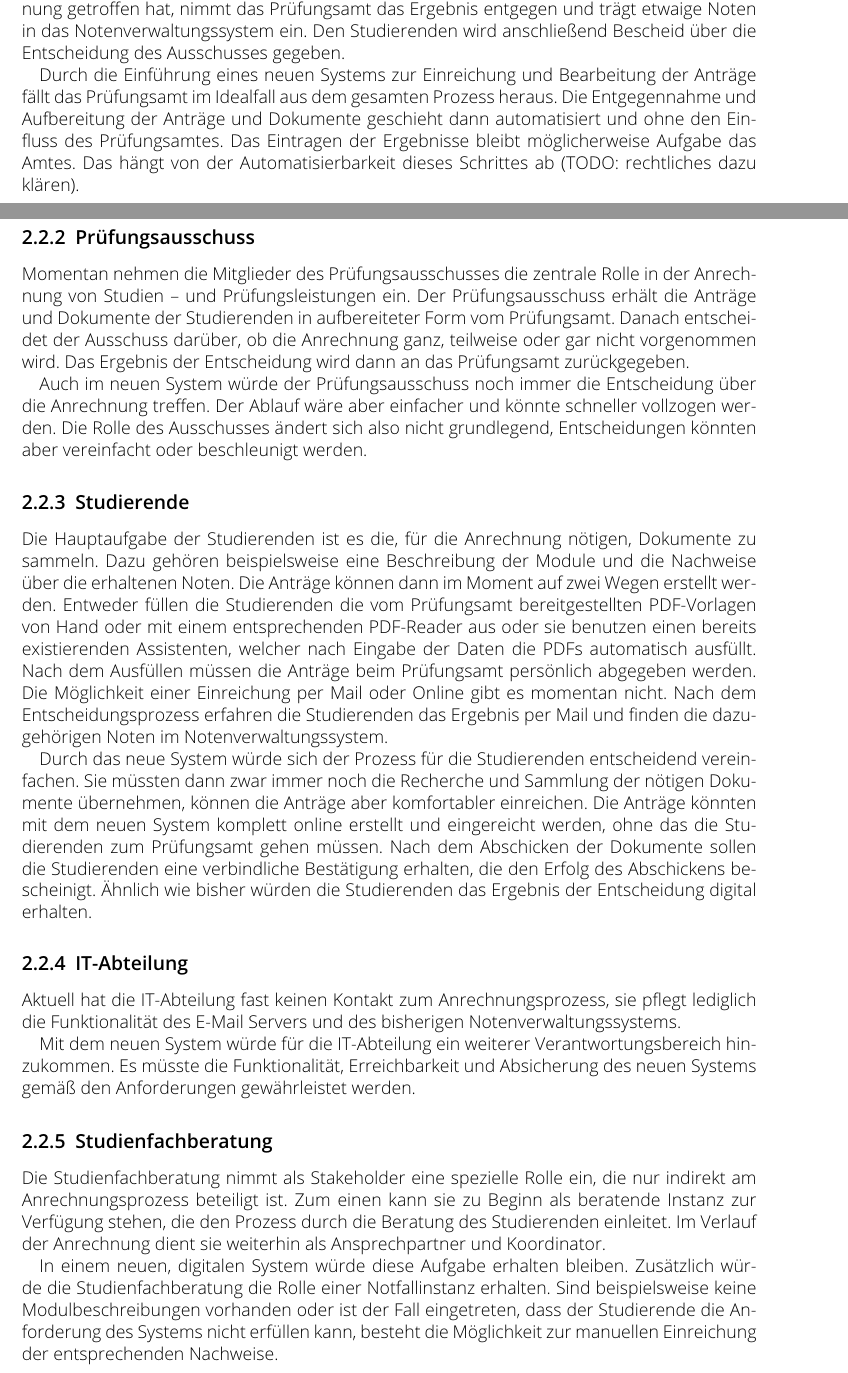
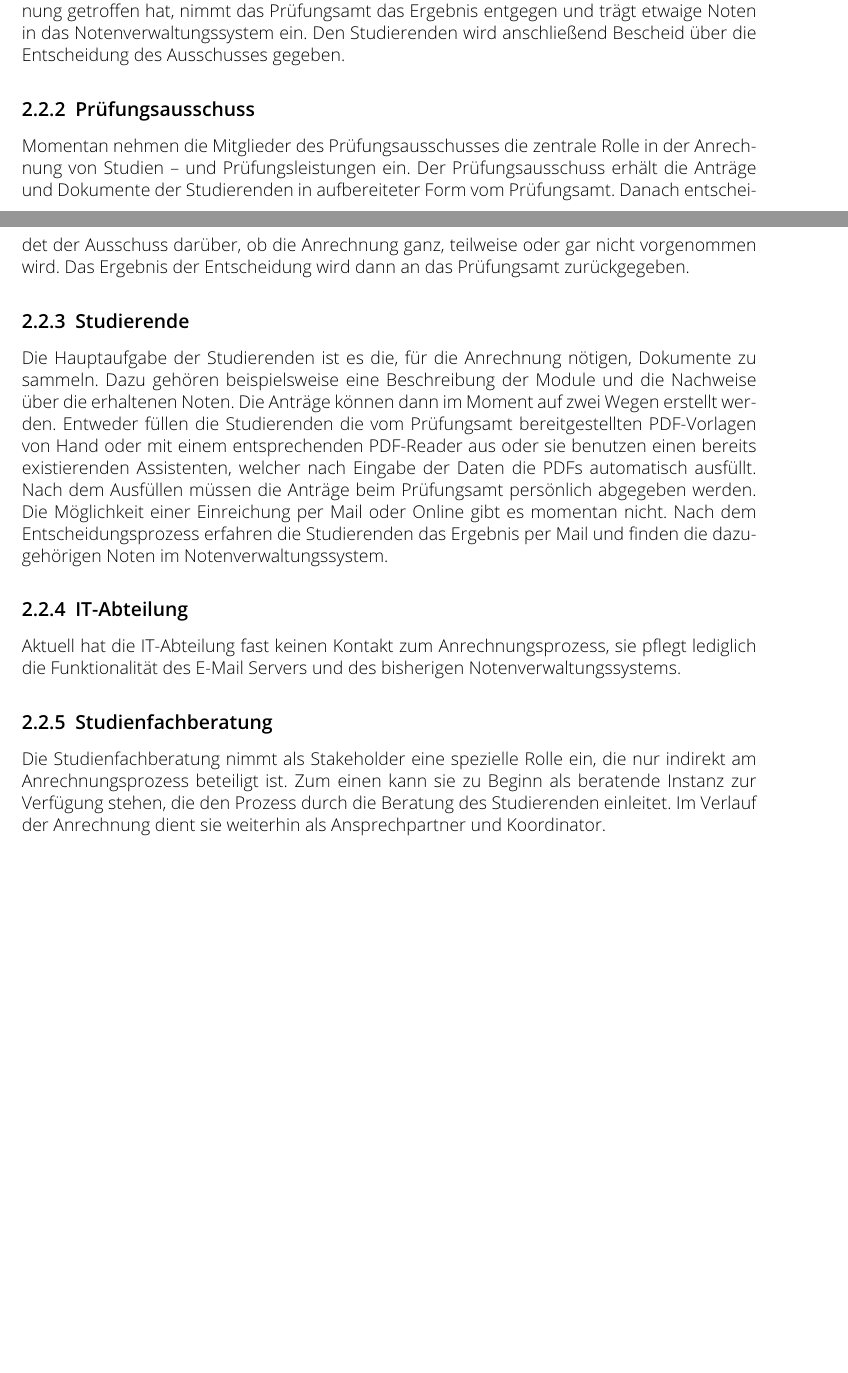
Before and after one commit to pixix4/Proseminar-DuD, a LaTeX document (main.tex, which reads tex/c2_analyse/it_abteilung.tex, tex/c2_analyse/pruefungsamt.tex, tex/c2_analyse/pruefungsausschuss.tex): two parts of pages 6 and 7 of 13 before the commit and two parts of pages 6 and 7 of 12 after it, joined at a grey line, cut so that both start at the same text, the shorter picture padded with empty space. Compiled offline with pdfLaTeX.

Commit message:
Update 2.2

```diff
--- a/tex/c2_analyse/it_abteilung.tex
+++ b/tex/c2_analyse/it_abteilung.tex
@@ -1,5 +1,3 @@
 \subsection{IT-Abteilung}
 
 Aktuell hat die IT-Abteilung fast keinen Kontakt zum Anrechnungsprozess, sie pflegt lediglich die Funktionalität des E-Mail Servers und des bisherigen Notenverwaltungssystems.
-
-Mit dem neuen System würde für die IT-Abteilung ein weiterer Verantwortungsbereich hinzukommen. Es müsste die Funktionalität, Erreichbarkeit und Absicherung des neuen Systems gemäß den Anforderungen gewährleistet werden.
--- a/tex/c2_analyse/pruefungsamt.tex
+++ b/tex/c2_analyse/pruefungsamt.tex
@@ -1,5 +1,3 @@
 \subsection{Prüfungsamt}
 
 Im bisherigen Prozess nehmen die Mitarbeiter des Prüfungsamts die Anträge der Studierenden entgegen und bereiten die Dokumente für die Weitergabe an den Prüfungsausschuss vor. Nach der Überprüfung der Dokumente auf Vollständigkeit werden die Anträge an den Prüfungsausschuss weitergegeben. Wenn der Ausschuss seine Entscheidung über die Anrechnung getroffen hat, nimmt das Prüfungsamt das Ergebnis entgegen und trägt etwaige Noten in das Notenverwaltungssystem ein. Den Studierenden wird anschließend Bescheid über die Entscheidung des Ausschusses gegeben.
-
-Durch die Einführung eines neuen Systems zur Einreichung und Bearbeitung der Anträge fällt das Prüfungsamt im Idealfall aus dem gesamten Prozess heraus. Die Entgegennahme und Aufbereitung der Anträge und Dokumente geschieht dann automatisiert und ohne den Einfluss des Prüfungsamtes. Das Eintragen der Ergebnisse bleibt möglicherweise Aufgabe das Amtes. Das hängt von der Automatisierbarkeit dieses Schrittes ab (TODO: rechtliches dazu klären).
--- a/tex/c2_analyse/pruefungsausschuss.tex
+++ b/tex/c2_analyse/pruefungsausschuss.tex
@@ -1,5 +1,3 @@
 \subsection{Prüfungsausschuss}
 
 Momentan nehmen die Mitglieder des Prüfungsausschusses die zentrale Rolle in der Anrechnung von Studien – und Prüfungsleistungen ein. Der Prüfungsausschuss erhält die Anträge und Dokumente der Studierenden in aufbereiteter Form vom Prüfungsamt. Danach entscheidet der Ausschuss darüber, ob die Anrechnung ganz, teilweise oder gar nicht vorgenommen wird. Das Ergebnis der Entscheidung wird dann an das Prüfungsamt zurückgegeben.
-
-Auch im neuen System würde der Prüfungsausschuss noch immer die Entscheidung über die Anrechnung treffen. Der Ablauf wäre aber einfacher und könnte schneller vollzogen werden. Die Rolle des Ausschusses ändert sich also nicht grundlegend, Entscheidungen könnten aber vereinfacht oder beschleunigt werden.
--- a/tex/c2_analyse/studienfachberatung.tex
+++ b/tex/c2_analyse/studienfachberatung.tex
@@ -2,5 +2,3 @@
 
 Die Studienfachberatung nimmt als Stakeholder eine spezielle Rolle ein, die nur indirekt am Anrechnungsprozess beteiligt ist. Zum einen kann sie zu Beginn als beratende Instanz zur Verfügung stehen, die den Prozess durch die Beratung des Studierenden einleitet.
 Im Verlauf der Anrechnung dient sie weiterhin als Ansprechpartner und Koordinator.
-
-In einem neuen, digitalen System würde diese Aufgabe erhalten bleiben. Zusätzlich würde die Studienfachberatung die Rolle einer Notfallinstanz erhalten. Sind beispielsweise keine Modulbeschreibungen vorhanden oder ist der Fall eingetreten, dass der Studierende die Anforderung des Systems nicht erfüllen kann, besteht die Möglichkeit zur manuellen Einreichung der entsprechenden Nachweise.
--- a/tex/c2_analyse/studierende.tex
+++ b/tex/c2_analyse/studierende.tex
@@ -1,5 +1,3 @@
 \subsection{Studierende}
 
 Die Hauptaufgabe der Studierenden ist es die, für die Anrechnung nötigen, Dokumente zu sammeln. Dazu gehören beispielsweise eine Beschreibung der Module und die Nachweise über die erhaltenen Noten. Die Anträge können dann im Moment auf zwei Wegen erstellt werden. Entweder füllen die Studierenden die vom Prüfungsamt bereitgestellten PDF-Vorlagen von Hand oder mit einem entsprechenden PDF-Reader aus oder sie benutzen einen bereits existierenden Assistenten, welcher nach Eingabe der Daten die PDFs automatisch ausfüllt. Nach dem Ausfüllen müssen die Anträge beim Prüfungsamt persönlich abgegeben werden. Die Möglichkeit einer Einreichung per Mail oder Online gibt es momentan nicht. Nach dem Entscheidungsprozess erfahren die Studierenden das Ergebnis per Mail und finden die dazugehörigen Noten im Notenverwaltungssystem.
-
-Durch das neue System würde sich der Prozess für die Studierenden entscheidend vereinfachen. Sie müssten dann zwar immer noch die Recherche und Sammlung der nötigen Dokumente übernehmen, können die Anträge aber komfortabler einreichen. Die Anträge könnten mit dem neuen System komplett online erstellt und eingereicht werden, ohne das die Studierenden zum Prüfungsamt gehen müssen. Nach dem Abschicken der Dokumente sollen die Studierenden eine verbindliche Bestätigung erhalten, die den Erfolg des Abschickens bescheinigt. Ähnlich wie bisher würden die Studierenden das Ergebnis der Entscheidung digital erhalten.
```
Also changed, not shown: main.pdf, tex/c2_analyse/auswirkungen.tex (line endings or trailing spaces).
